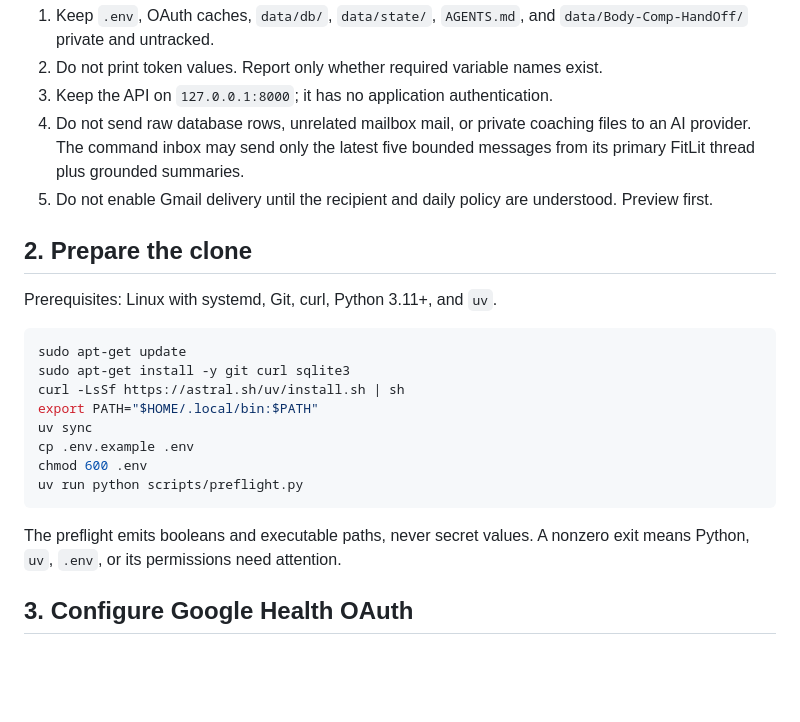
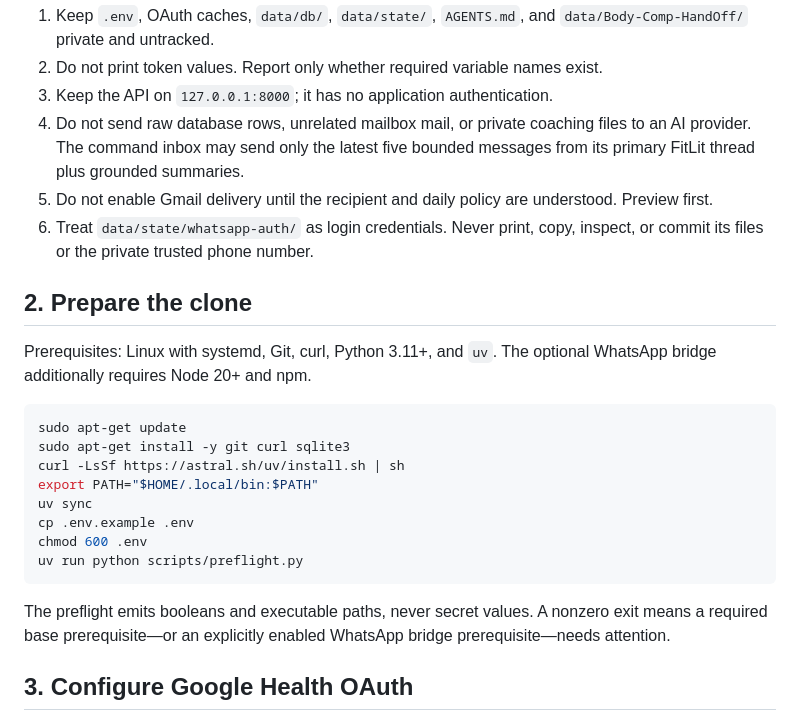
Before and after one commit to Prathmesh234/FitLit, a Markdown page: AGENT_START.md, the part around one of its changes. Drawn GitHub-style; blank space fills up the shorter version.

````diff
--- a/AGENT_START.md
+++ b/AGENT_START.md
@@ -25,10 +25,13 @@ health value, diet, location, or private coaching context.
    bounded messages from its primary FitLit thread plus grounded summaries.
 5. Do not enable Gmail delivery until the recipient and daily policy are
    understood. Preview first.
+6. Treat `data/state/whatsapp-auth/` as login credentials. Never print, copy,
+   inspect, or commit its files or the private trusted phone number.
 
 ## 2. Prepare the clone
 
-Prerequisites: Linux with systemd, Git, curl, Python 3.11+, and `uv`.
+Prerequisites: Linux with systemd, Git, curl, Python 3.11+, and `uv`. The
+optional WhatsApp bridge additionally requires Node 20+ and npm.
 
 ```bash
 sudo apt-get update
@@ -42,7 +45,8 @@ uv run python scripts/preflight.py
 ```
 
 The preflight emits booleans and executable paths, never secret values. A
-nonzero exit means Python, `uv`, `.env`, or its permissions need attention.
+nonzero exit means a required base prerequisite—or an explicitly enabled
+WhatsApp bridge prerequisite—needs attention.
 
 ## 3. Configure Google Health OAuth
 
````
Also changed, not shown: other parts of AGENT_START.md (+35 -6 lines).
